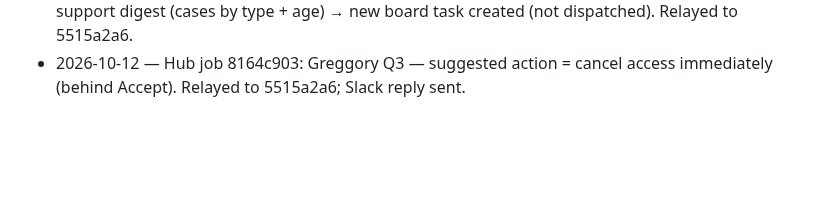
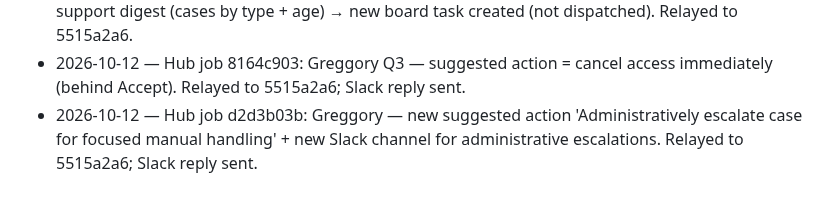
Before and after one commit to tlchatt/gymnasticbodies.com, a Markdown page: sessions/MANAGER.md, the part around the change. Rendered like a GitHub page; blank space fills up the shorter version.

Commit message:
Manager: administrative escalation action

```diff
--- a/sessions/MANAGER.md
+++ b/sessions/MANAGER.md
@@ -205,3 +205,4 @@ Items waiting for a decision. A ruling turns each into a Technologic task (handl
 - 2026-10-12 — Hub job d6dd831a: Greggory — no auto-ban for any dispute (fraud incl.); only payment removal + case automatic. Relayed to 5515a2a6; Slack reply sent. Q2/Q3 open.
 - 2026-10-12 — Hub job 1859324a: Greggory — no chargeback 7-day nudge; separate daily Slack support digest (cases by type + age) → new board task created (not dispatched). Relayed to 5515a2a6.
 - 2026-10-12 — Hub job 8164c903: Greggory Q3 — suggested action = cancel access immediately (behind Accept). Relayed to 5515a2a6; Slack reply sent.
+- 2026-10-12 — Hub job d2d3b03b: Greggory — new suggested action 'Administratively escalate case for focused manual handling' + new Slack channel for administrative escalations. Relayed to 5515a2a6; Slack reply sent.
```
